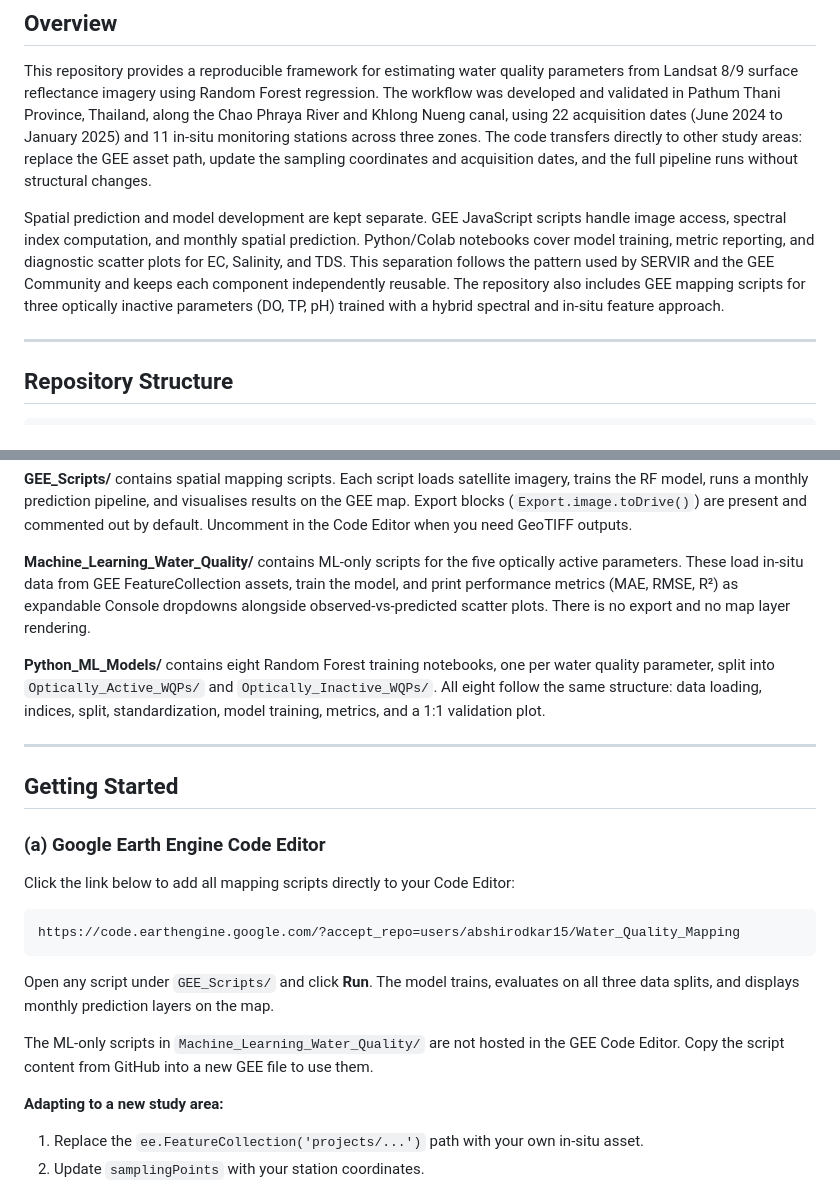
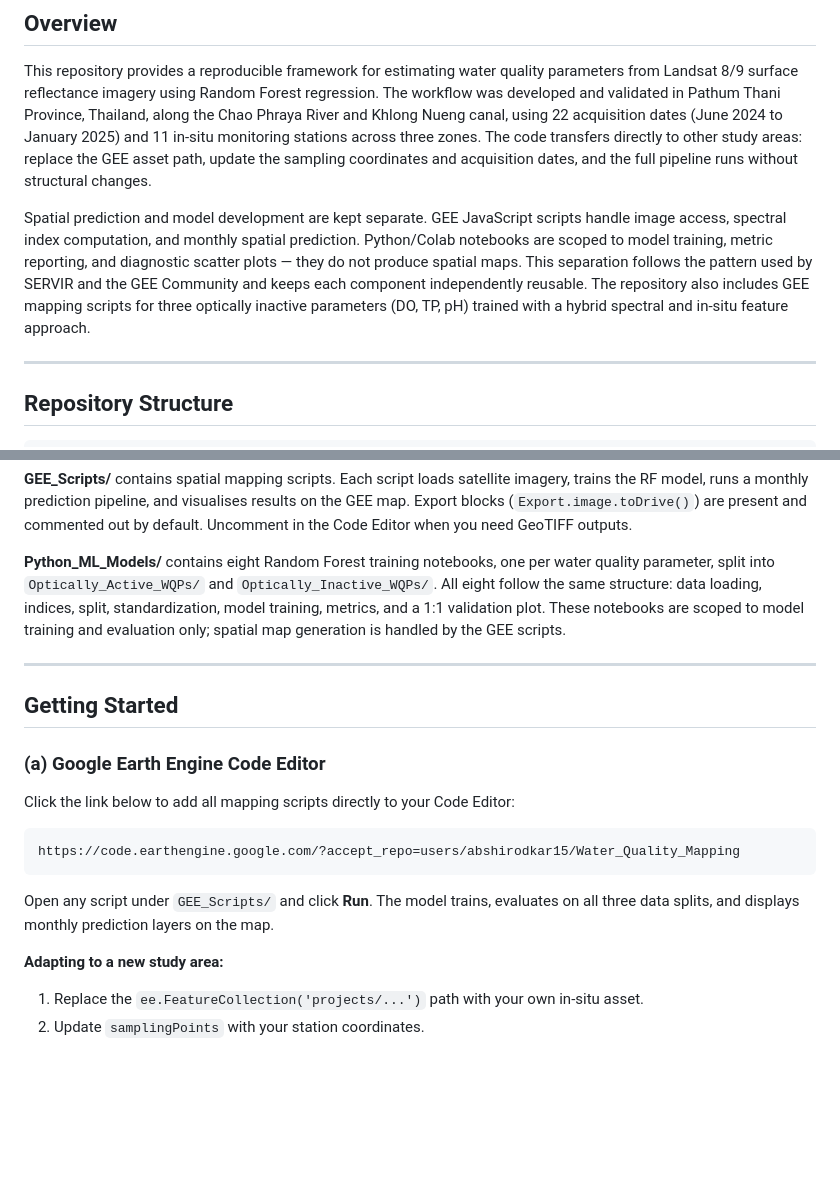
Before and after one commit to Abhiagri10/Water_Quality_Mapping, a Markdown page: README.md, 2 parts joined by grey strips. GitHub-like rendering; blank space fills up the shorter version.

````diff
--- a/README.md
+++ b/README.md
@@ -13,7 +13,7 @@
 
 This repository provides a reproducible framework for estimating water quality parameters from Landsat 8/9 surface reflectance imagery using Random Forest regression. The workflow was developed and validated in Pathum Thani Province, Thailand, along the Chao Phraya River and Khlong Nueng canal, using 22 acquisition dates (June 2024 to January 2025) and 11 in-situ monitoring stations across three zones. The code transfers directly to other study areas: replace the GEE asset path, update the sampling coordinates and acquisition dates, and the full pipeline runs without structural changes.
 
-Spatial prediction and model development are kept separate. GEE JavaScript scripts handle image access, spectral index computation, and monthly spatial prediction. Python/Colab notebooks cover model training, metric reporting, and diagnostic scatter plots for EC, Salinity, and TDS. This separation follows the pattern used by SERVIR and the GEE Community and keeps each component independently reusable. The repository also includes GEE mapping scripts for three optically inactive parameters (DO, TP, pH) trained with a hybrid spectral and in-situ feature approach.
+Spatial prediction and model development are kept separate. GEE JavaScript scripts handle image access, spectral index computation, and monthly spatial prediction. Python/Colab notebooks are scoped to model training, metric reporting, and diagnostic scatter plots — they do not produce spatial maps. This separation follows the pattern used by SERVIR and the GEE Community and keeps each component independently reusable. The repository also includes GEE mapping scripts for three optically inactive parameters (DO, TP, pH) trained with a hybrid spectral and in-situ feature approach.
 
 ---
 
@@ -64,9 +55,7 @@ Water_Quality_Mapping/
 
 **GEE_Scripts/** contains spatial mapping scripts. Each script loads satellite imagery, trains the RF model, runs a monthly prediction pipeline, and visualises results on the GEE map. Export blocks (`Export.image.toDrive()`) are present and commented out by default. Uncomment in the Code Editor when you need GeoTIFF outputs.
 
-**Machine_Learning_Water_Quality/** contains ML-only scripts for the five optically active parameters. These load in-situ data from GEE FeatureCollection assets, train the model, and print performance metrics (MAE, RMSE, R²) as expandable Console dropdowns alongside observed-vs-predicted scatter plots. There is no export and no map layer rendering.
-
-**Python_ML_Models/** contains eight Random Forest training notebooks, one per water quality parameter, split into `Optically_Active_WQPs/` and `Optically_Inactive_WQPs/`. All eight follow the same structure: data loading, indices, split, standardization, model training, metrics, and a 1:1 validation plot.
+**Python_ML_Models/** contains eight Random Forest training notebooks, one per water quality parameter, split into `Optically_Active_WQPs/` and `Optically_Inactive_WQPs/`. All eight follow the same structure: data loading, indices, split, standardization, model training, metrics, and a 1:1 validation plot. These notebooks are scoped to model training and evaluation only; spatial map generation is handled by the GEE scripts.
 
 ---
 
@@ -81,8 +70,6 @@ https://code.earthengine.google.com/?accept_repo=users/abshirodkar15/Water_Quali
 ```
 
 Open any script under `GEE_Scripts/` and click **Run**. The model trains, evaluates on all three data splits, and displays monthly prediction layers on the map.
-
-The ML-only scripts in `Machine_Learning_Water_Quality/` are not hosted in the GEE Code Editor. Copy the script content from GitHub into a new GEE file to use them.
 
 **Adapting to a new study area:**
 
````
Also changed, not shown: other parts of README.md (+30 -9 lines).
